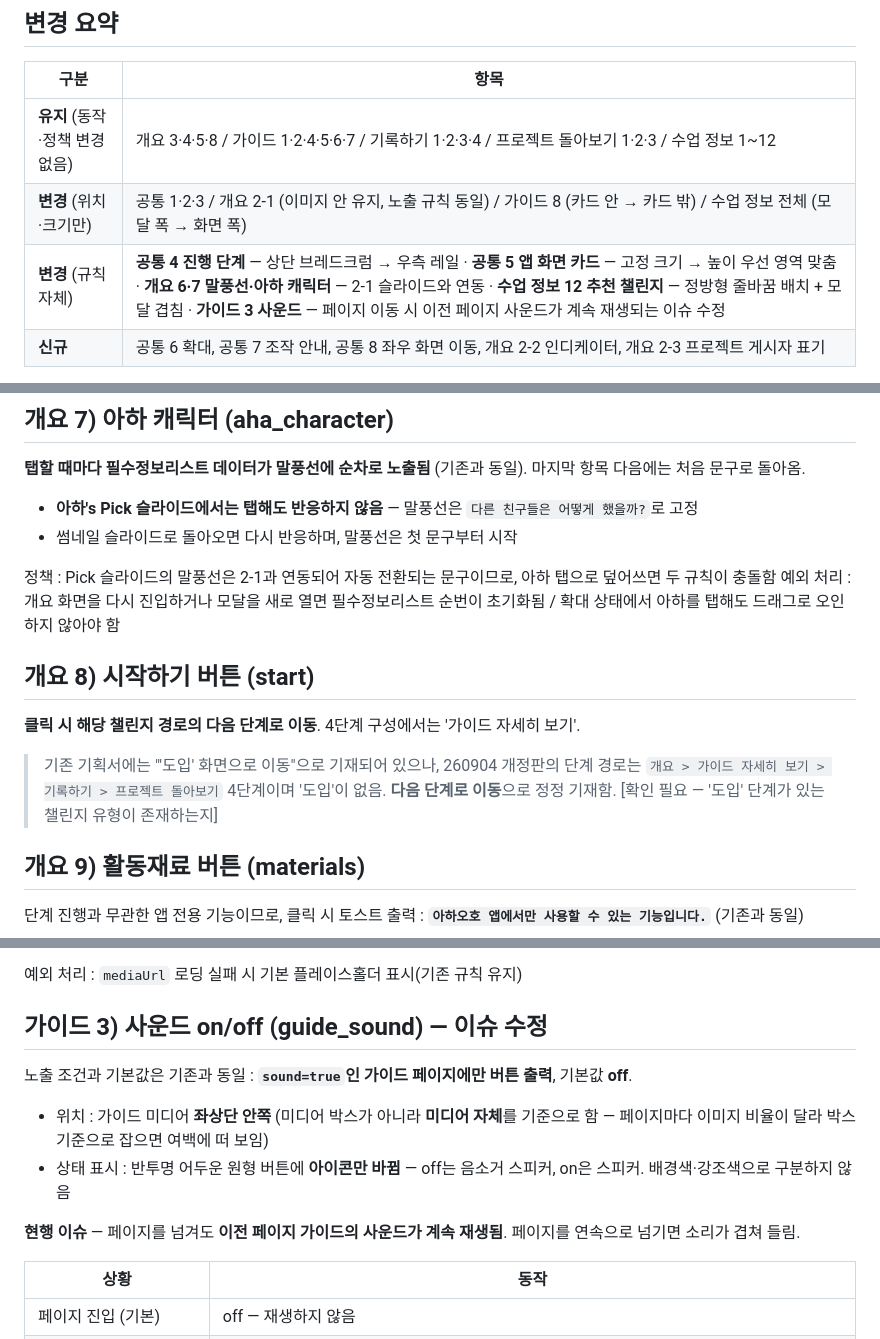
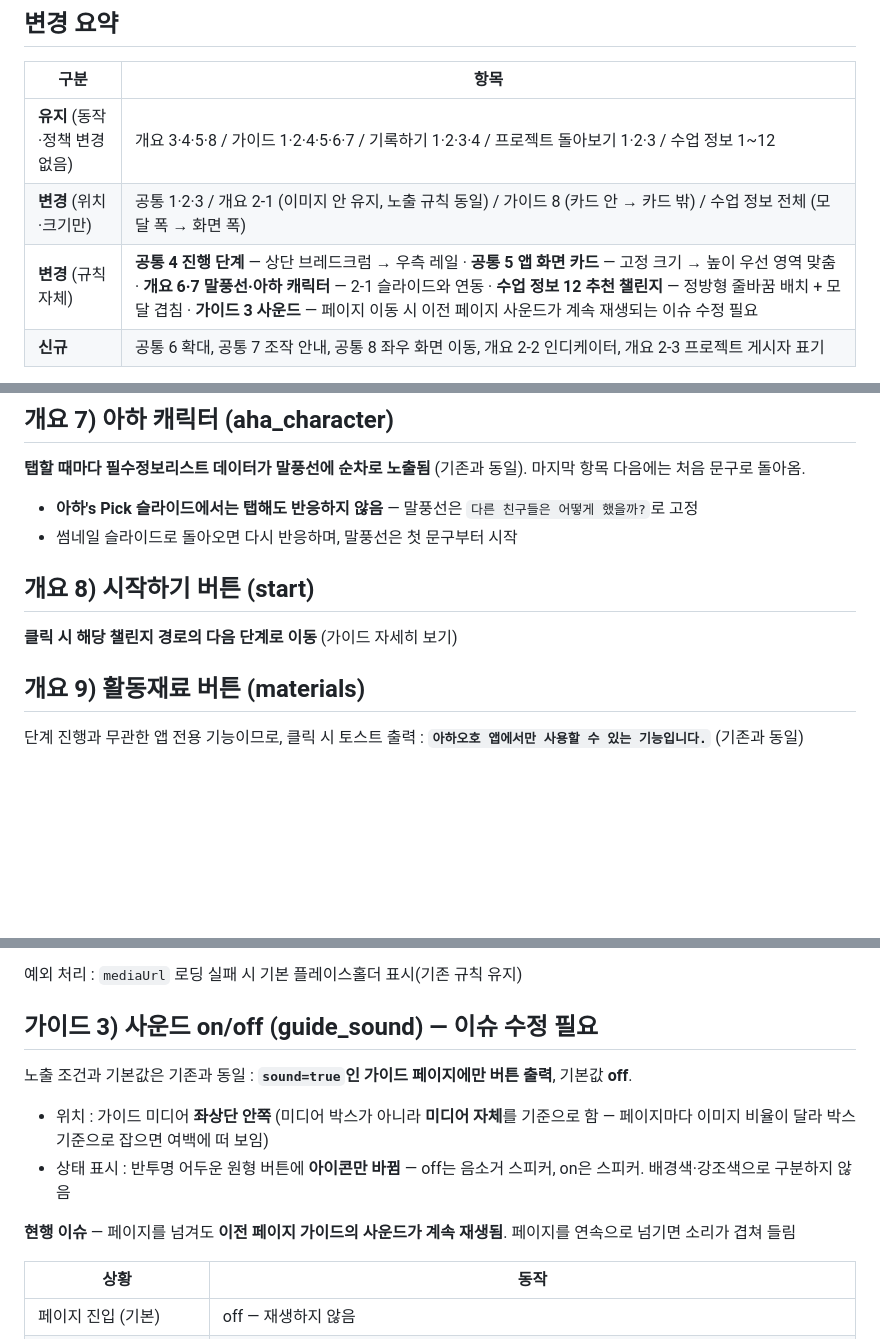
Before and after one commit to Future-Lab-META/ahhaohho-class-launch, a Markdown page: 챌린지_상세보기모달_전체화면_개선/기획서_챌린지상세보기_전체화면.md, 3 parts joined by grey strips. Rendered like a GitHub page; blank space fills up the shorter version.

```diff
--- a/챌린지_상세보기모달_전체화면_개선/기획서_챌린지상세보기_전체화면.md
+++ b/챌린지_상세보기모달_전체화면_개선/기획서_챌린지상세보기_전체화면.md
@@ -40,7 +37,7 @@ Page ID : `[확인 필요 — 기존 기획서 미기재]` / 화면명 : **챌
 |---|---|
 | **유지** (동작·정책 변경 없음) | 개요 3·4·5·8 / 가이드 1·2·4·5·6·7 / 기록하기 1·2·3·4 / 프로젝트 돌아보기 1·2·3 / 수업 정보 1~12 |
 | **변경** (위치·크기만) | 공통 1·2·3 / 개요 2-1 (이미지 안 유지, 노출 규칙 동일) / 가이드 8 (카드 안 → 카드 밖) / 수업 정보 전체 (모달 폭 → 화면 폭) |
-| **변경** (규칙 자체) | **공통 4 진행 단계** — 상단 브레드크럼 → 우측 레일 · **공통 5 앱 화면 카드** — 고정 크기 → 높이 우선 영역 맞춤 · **개요 6·7 말풍선·아하 캐릭터** — 2-1 슬라이드와 연동 · **수업 정보 12 추천 챌린지** — 정방형 줄바꿈 배치 + 모달 겹침 · **가이드 3 사운드** — 페이지 이동 시 이전 페이지 사운드가 계속 재생되는 이슈 수정 |
+| **변경** (규칙 자체) | **공통 4 진행 단계** — 상단 브레드크럼 → 우측 레일 · **공통 5 앱 화면 카드** — 고정 크기 → 높이 우선 영역 맞춤 · **개요 6·7 말풍선·아하 캐릭터** — 2-1 슬라이드와 연동 · **수업 정보 12 추천 챌린지** — 정방형 줄바꿈 배치 + 모달 겹침 · **가이드 3 사운드** — 페이지 이동 시 이전 페이지 사운드가 계속 재생되는 이슈 수정 필요 |
 | **신규** | 공통 6 확대, 공통 7 조작 안내, 공통 8 좌우 화면 이동, 개요 2-2 인디케이터, 개요 2-3 프로젝트 게시자 표기 |
 
 > 개요 2-1(아하's Pick 화살표)은 260904에 기존 기획서에 추가된 항목이며, 이번 일감에서 처음 구현됨. 노출 규칙은 기존 기획서 그대로.
@@ -227,14 +222,9 @@ Pick 이미지 **좌상단**에 그 프로젝트를 게시한 아이의 프로
 - **아하's Pick 슬라이드에서는 탭해도 반응하지 않음** — 말풍선은 `다른 친구들은 어떻게 했을까?`로 고정
 - 썸네일 슬라이드로 돌아오면 다시 반응하며, 말풍선은 첫 문구부터 시작
 
-정책 : Pick 슬라이드의 말풍선은 2-1과 연동되어 자동 전환되는 문구이므로, 아하 탭으로 덮어쓰면 두 규칙이 충돌함
-예외 처리 : 개요 화면을 다시 진입하거나 모달을 새로 열면 필수정보리스트 순번이 초기화됨 / 확대 상태에서 아하를 탭해도 드래그로 오인하지 않아야 함
-
 ## 개요 8) 시작하기 버튼 (start)
 
-**클릭 시 해당 챌린지 경로의 다음 단계로 이동**. 4단계 구성에서는 '가이드 자세히 보기'.
-
-> 기존 기획서에는 "'도입' 화면으로 이동"으로 기재되어 있으나, 260904 개정판의 단계 경로는 `개요 > 가이드 자세히 보기 > 기록하기 > 프로젝트 돌아보기` 4단계이며 '도입'이 없음. **다음 단계로 이동**으로 정정 기재함. [확인 필요 — '도입' 단계가 있는 챌린지 유형이 존재하는지]
+**클릭 시 해당 챌린지 경로의 다음 단계로 이동** (가이드 자세히 보기)
 
 ## 개요 9) 활동재료 버튼 (materials)
 
@@ -261,14 +251,14 @@ Pick 이미지 **좌상단**에 그 프로젝트를 게시한 아이의 프로
 
 예외 처리 : `mediaUrl` 로딩 실패 시 기본 플레이스홀더 표시(기존 규칙 유지)
 
-## 가이드 3) 사운드 on/off (guide_sound) — 이슈 수정
+## 가이드 3) 사운드 on/off (guide_sound) — 이슈 수정 필요
 
 노출 조건과 기본값은 기존과 동일 : **`sound=true`인 가이드 페이지에만 버튼 출력**, 기본값 **off**.
 
 - 위치 : 가이드 미디어 **좌상단 안쪽** (미디어 박스가 아니라 **미디어 자체**를 기준으로 함 — 페이지마다 이미지 비율이 달라 박스 기준으로 잡으면 여백에 떠 보임)
 - 상태 표시 : 반투명 어두운 원형 버튼에 **아이콘만 바뀜** — off는 음소거 스피커, on은 스피커. 배경색·강조색으로 구분하지 않음
 
-**현행 이슈** — 페이지를 넘겨도 **이전 페이지 가이드의 사운드가 계속 재생됨**. 페이지를 연속으로 넘기면 소리가 겹쳐 들림.
+**현행 이슈** — 페이지를 넘겨도 **이전 페이지 가이드의 사운드가 계속 재생됨**. 페이지를 연속으로 넘기면 소리가 겹쳐 들림
 
 | 상황 | 동작 |
 |---|---|
```
Also changed, not shown: other parts of 챌린지_상세보기모달_전체화면_개선/기획서_챌린지상세보기_전체화면.md (+9 -23 lines).
